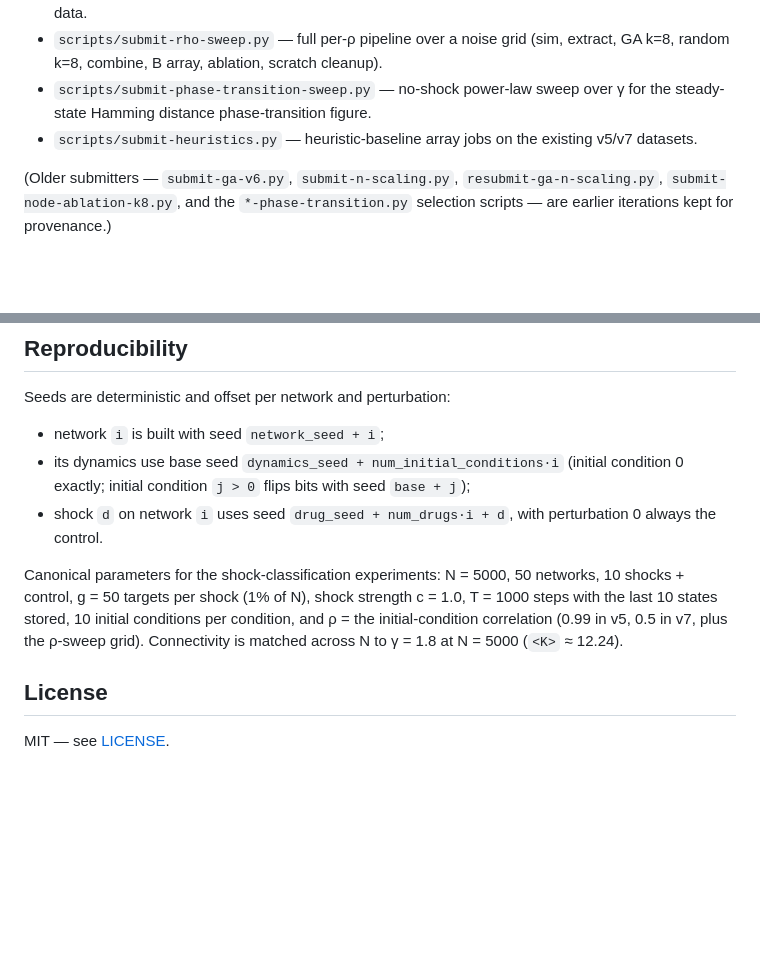
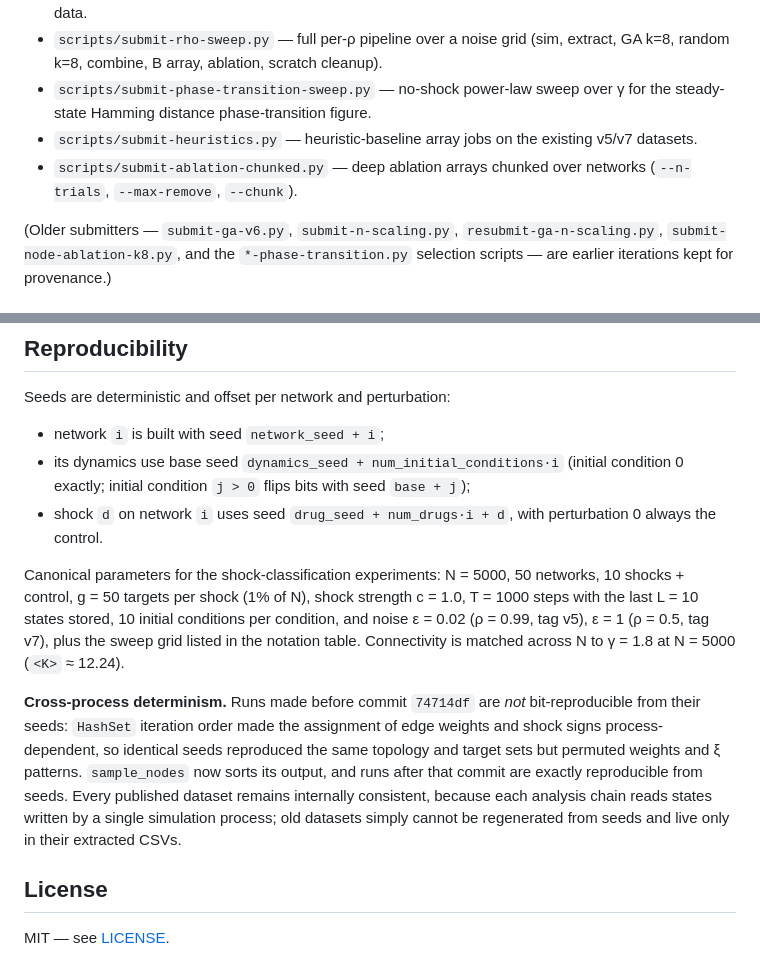
Before and after one commit to davidb2/boolean-threshold-network, a Markdown page: README.md, 2 parts joined by grey strips. Drawn GitHub-style; blank space fills up the shorter version.

```diff
--- a/README.md
+++ b/README.md
@@ -105,6 +151,7 @@ The `scripts/submit-*.py` files submit the pipelines above as SLURM job chains (
 - `scripts/submit-rho-sweep.py` — full per-ρ pipeline over a noise grid (sim, extract, GA k=8, random k=8, combine, B array, ablation, scratch cleanup).
 - `scripts/submit-phase-transition-sweep.py` — no-shock power-law sweep over γ for the steady-state Hamming distance phase-transition figure.
 - `scripts/submit-heuristics.py` — heuristic-baseline array jobs on the existing v5/v7 datasets.
+- `scripts/submit-ablation-chunked.py` — deep ablation arrays chunked over networks (`--n-trials`, `--max-remove`, `--chunk`).
 
 (Older submitters — `submit-ga-v6.py`, `submit-n-scaling.py`, `resubmit-ga-n-scaling.py`, `submit-node-ablation-k8.py`, and the `*-phase-transition.py` selection scripts — are earlier iterations kept for provenance.)
 
@@ -142,7 +189,9 @@ Seeds are deterministic and offset per network and perturbation:
 - its dynamics use base seed `dynamics_seed + num_initial_conditions·i` (initial condition 0 exactly; initial condition `j > 0` flips bits with seed `base + j`);
 - shock `d` on network `i` uses seed `drug_seed + num_drugs·i + d`, with perturbation 0 always the control.
 
-Canonical parameters for the shock-classification experiments: N = 5000, 50 networks, 10 shocks + control, g = 50 targets per shock (1% of N), shock strength c = 1.0, T = 1000 steps with the last 10 states stored, 10 initial conditions per condition, and ρ = the initial-condition correlation (0.99 in v5, 0.5 in v7, plus the ρ-sweep grid). Connectivity is matched across N to γ = 1.8 at N = 5000 (`<K>` ≈ 12.24).
+Canonical parameters for the shock-classification experiments: N = 5000, 50 networks, 10 shocks + control, g = 50 targets per shock (1% of N), shock strength c = 1.0, T = 1000 steps with the last L = 10 states stored, 10 initial conditions per condition, and noise ε = 0.02 (ρ = 0.99, tag v5), ε = 1 (ρ = 0.5, tag v7), plus the sweep grid listed in the notation table. Connectivity is matched across N to γ = 1.8 at N = 5000 (`<K>` ≈ 12.24).
+
+**Cross-process determinism.** Runs made before commit `74714df` are *not* bit-reproducible from their seeds: `HashSet` iteration order made the assignment of edge weights and shock signs process-dependent, so identical seeds reproduced the same topology and target sets but permuted weights and ξ patterns. `sample_nodes` now sorts its output, and runs after that commit are exactly reproducible from seeds. Every published dataset remains internally consistent, because each analysis chain reads states written by a single simulation process; old datasets simply cannot be regenerated from seeds and live only in their extracted CSVs.
 
 ## License
 
```
Also changed, not shown: other parts of README.md (+51 -5 lines).
